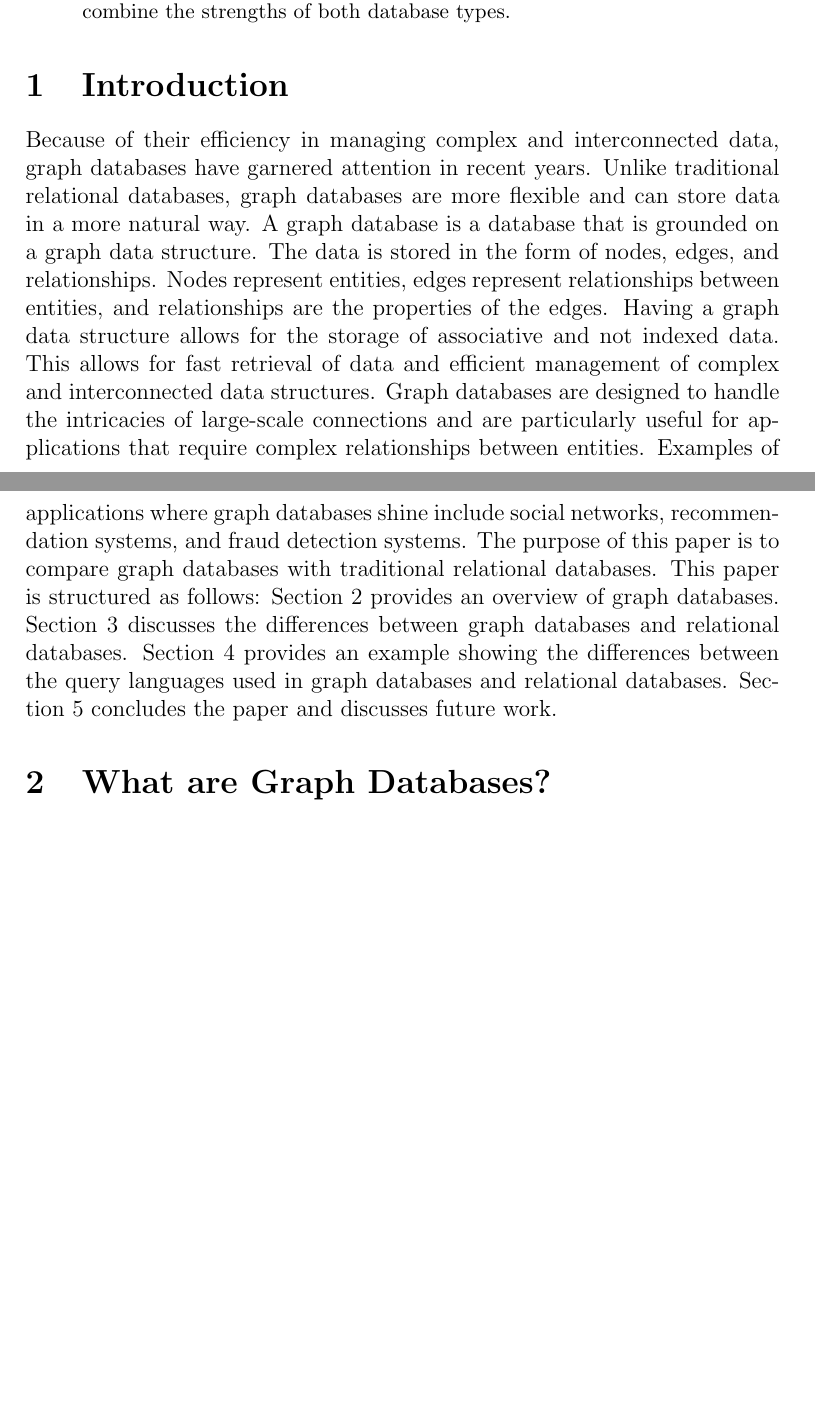
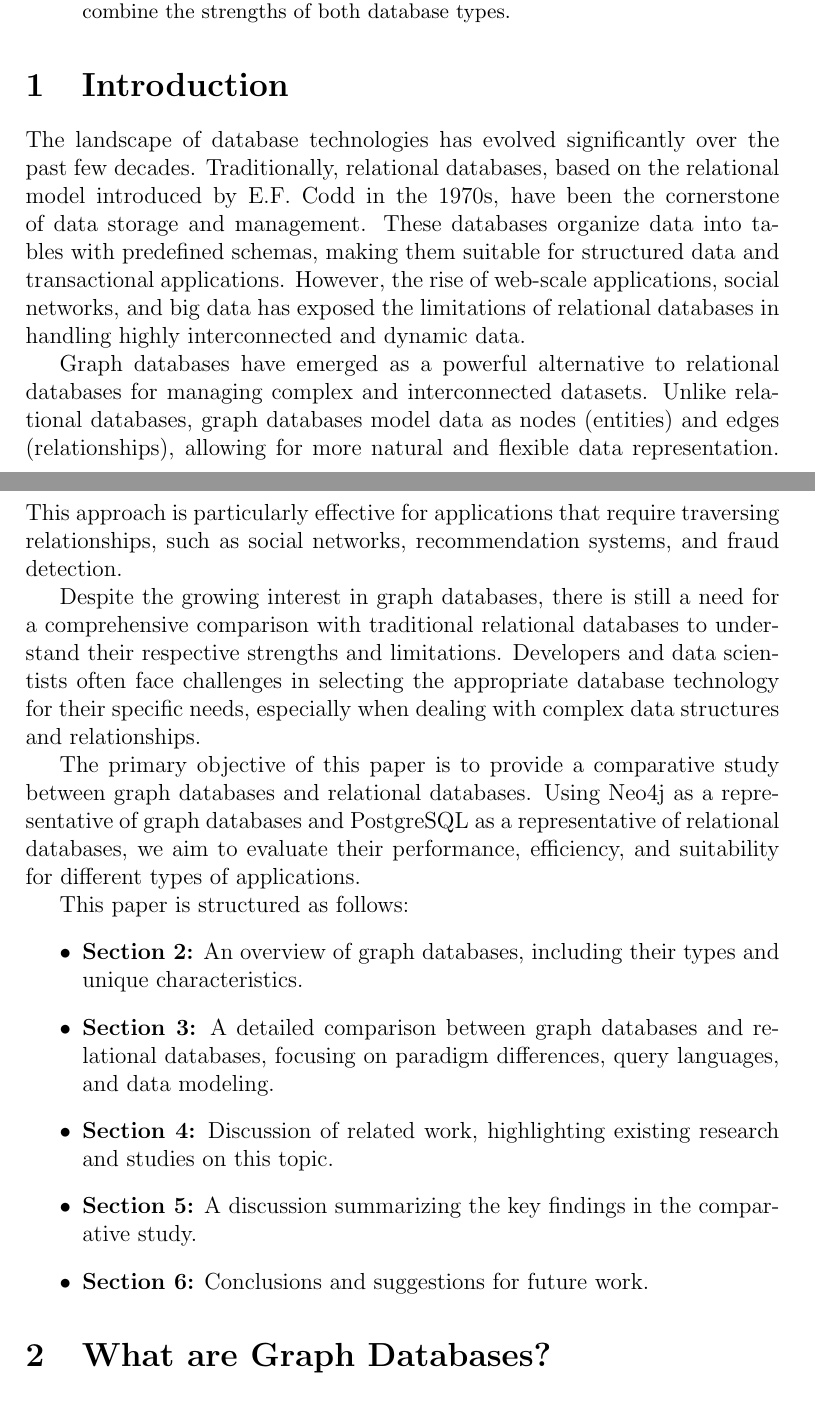
Before and after one commit to mxrg999/GraphDB-paper, a LaTeX paper (main.tex, which reads sections/introduction.tex): two parts of pages 1 and 2 of 11, joined at a grey line, cut so that both start at the same text, the shorter picture padded with empty space. Compiled offline with pdfLaTeX.

Commit message:
restructure of introduction

```diff
--- a/sections/introduction.tex
+++ b/sections/introduction.tex
@@ -1,26 +1,17 @@
-% Introducing the concept of graph databases,
+The landscape of database technologies has evolved significantly over the past few decades. Traditionally, relational databases, based on the relational model introduced by E.F. Codd in the 1970s, have been the cornerstone of data storage and management. These databases organize data into tables with predefined schemas, making them suitable for structured data and transactional applications. However, the rise of web-scale applications, social networks, and big data has exposed the limitations of relational databases in handling highly interconnected and dynamic data.
 
-% \subsection{Introduction}
-Because of their efficiency in managing complex and interconnected data, graph databases have garnered attention in recent years. Unlike traditional relational databases, graph databases are more flexible and can store data in a more natural way. A graph database is a database that is grounded on a graph data structure. The data is stored in the form of nodes, edges, and relationships. Nodes represent entities, edges represent relationships between entities, and relationships are the properties of the edges. Having a graph data structure allows for the storage of associative and not indexed data. This allows for fast retrieval of data and efficient management of complex and interconnected data structures. Graph databases are designed to handle the intricacies of large-scale connections and are particularly useful for applications that require complex relationships between entities. Examples of applications where graph databases shine include social networks, recommendation systems, and fraud detection systems.
-The purpose of this paper is to compare graph databases with traditional relational databases. This paper is structured as follows: Section 2 provides an overview of graph databases. Section 3 discusses the differences between graph databases and relational databases. Section 4 provides an example showing the differences between the query languages used in graph databases and relational databases. Section 5 concludes the paper and discusses future work.
+Graph databases have emerged as a powerful alternative to relational databases for managing complex and interconnected datasets. Unlike relational databases, graph databases model data as nodes (entities) and edges (relationships), allowing for more natural and flexible data representation. This approach is particularly effective for applications that require traversing relationships, such as social networks, recommendation systems, and fraud detection.
+
+Despite the growing interest in graph databases, there is still a need for a comprehensive comparison with traditional relational databases to understand their respective strengths and limitations. Developers and data scientists often face challenges in selecting the appropriate database technology for their specific needs, especially when dealing with complex data structures and relationships.
+
+The primary objective of this paper is to provide a comparative study between graph databases and relational databases. Using Neo4j as a representative of graph databases and PostgreSQL as a representative of relational databases, we aim to evaluate their performance, efficiency, and suitability for different types of applications.
 
 
-
-% What is a graph DB?
-% Grounded on a graph data structure
-% stored associative and not indexed
-% Cypher and SQL (some knowladge expected)
-% structure of paper
-
-% Real-world application examples where graph databases shine
-%   (e.g., social networks, recommendation systems).
-
-% Compare it to relational databases, tables vs graphs, show an image of a table and a graph
-
-
-% We do this by first going into different types of graph databases in section(2.1), then discussing the paradigm differences between graph databases and relational databases in section(2.2). We then provide an example showing the differences between the query languages used in graph databases and relational databases in section(2.3), and compare the differences in how they store the data. Finally, we conclude with a discussion on when graph or relational databases are the most useful technology in section(3.1).
-
-
-
-
-% four classifications of NoSQL databases, the other three being key-value, document, and column-oriented databases.
+This paper is structured as follows:
+\begin{itemize}
+    \item \textbf{Section 2:} An overview of graph databases, including their types and unique characteristics.
+    \item \textbf{Section 3:} A detailed comparison between graph databases and relational databases, focusing on paradigm differences, query languages, and data modeling.
+    \item \textbf{Section 4:} Discussion of related work, highlighting existing research and studies on this topic.
+    \item \textbf{Section 5:} A discussion summarizing the key findings in the comparative study.
+    \item \textbf{Section 6:} Conclusions and suggestions for future work.
+\end{itemize}
```
